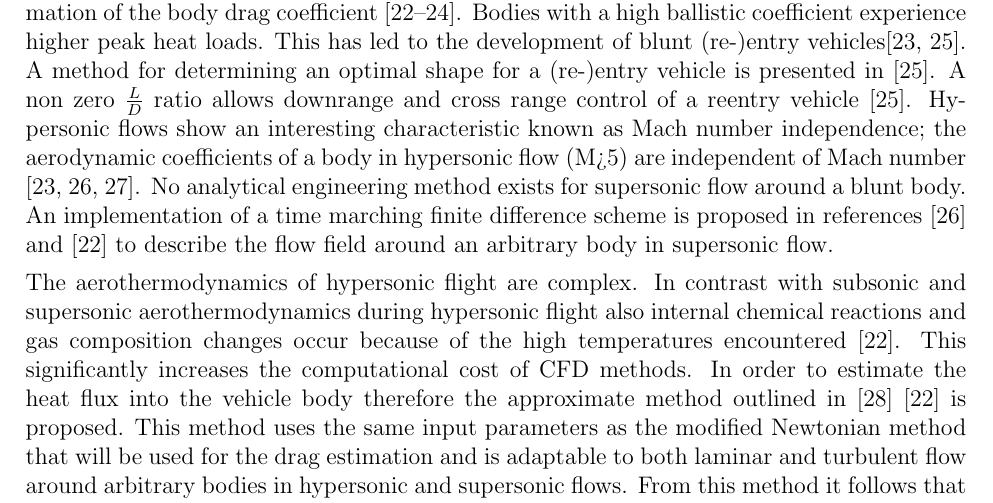
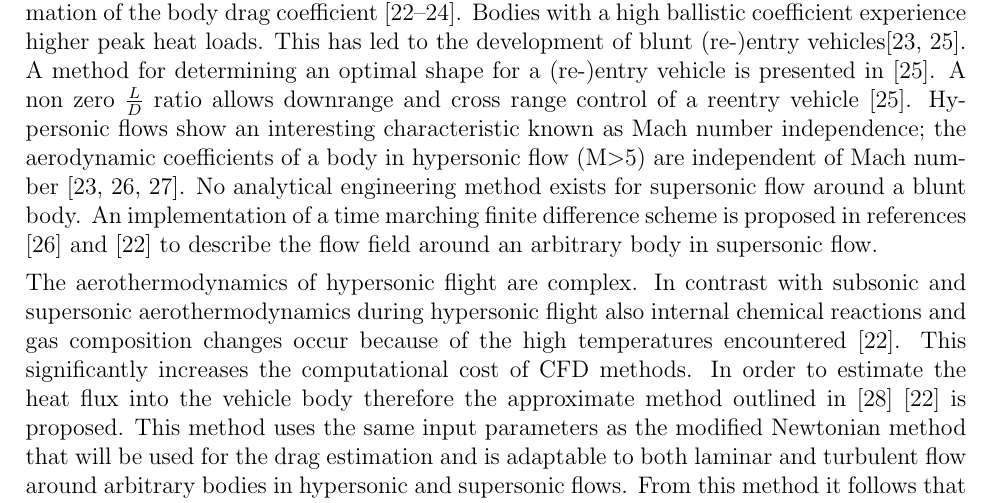
Before and after one commit to DawudH/DSE-AEROSHELL02, a LaTeX document (02_BR_BASELINE_REPORT/Report.tex, which reads 02_BR_BASELINE_REPORT/Chapter/Literature_Review/Aerodynamics.tex): part of page 16 of 43, cut so that both start at the same text. Compiled offline with pdfLaTeX; a LaTeX package or settings file that is missing is left out.

Commit message:
no message

```diff
--- a/02_BR_BASELINE_REPORT/Chapter/Literature_Review/Aerodynamics.tex
+++ b/02_BR_BASELINE_REPORT/Chapter/Literature_Review/Aerodynamics.tex
@@ -1,4 +1,4 @@
 \subsection{Aerodynamics} \label{sec:aero}
-Hypersonic aerodynamics is a complex field of study. Ground testing is difficult, as the high temperatures experienced during hypersonic flight may damage testing facilities \cite{AndersonJr.2006, Bertin1994}. For the solution of the full flow field around a body in hypersonic flow, \gls{cfd} solution is required. This solution requires significant knowledge to implement, is computationally expensive to obtain and difficult to validate \cite{AndersonJr.2006, Bertin1994}. A useful engineering method for determining the aerodynamic characteristics of an arbitrary body in hypersonic flow is the (modified) Newtonian theory. It provides an acceptable approximation of the pressure distribution on the side of the body exposed to the free stream. From this pressure distribution aerodynamic coefficients can be determined. As long as the body drag is dominated by the pressure drag, the modified Newtonian method provides a good approximation of the body drag coefficient \cite{AndersonJr.2006, Bertin1994, Bertin2006}. Bodies with a high ballistic coefficient experience higher peak heat loads. This has led to the development of blunt (re-)entry vehicles\cite{Bertin1994,Theisinger2009}. A method for determining an optimal shape for a (re-)entry vehicle is presented in \cite{Theisinger2009}. A non zero $\frac{L}{D}$ ratio allows downrange and cross range control of a reentry vehicle \cite{Theisinger2009}. Hypersonic flows show an interesting characteristic known as Mach number independence; the aerodynamic coefficients of a body in hypersonic flow (M>5) are independent of Mach number \cite{Bertin1994,AndersonJr.2007,Hollis}. No analytical engineering method exists for supersonic flow around a blunt body. An implementation of a time marching finite difference scheme is proposed in references \cite{AndersonJr.2007} and \cite{AndersonJr.2006} to describe the flow field around an arbitrary body in supersonic flow.
+Hypersonic aerodynamics is a complex field of study. Ground testing is difficult, as the high temperatures experienced during hypersonic flight may damage testing facilities \cite{AndersonJr.2006, Bertin1994}. For the solution of the full flow field around a body in hypersonic flow, \gls{cfd} solution is required. This solution requires significant knowledge to implement, is computationally expensive to obtain and difficult to validate \cite{AndersonJr.2006, Bertin1994}. A useful engineering method for determining the aerodynamic characteristics of an arbitrary body in hypersonic flow is the (modified) Newtonian theory. It provides an acceptable approximation of the pressure distribution on the side of the body exposed to the free stream. From this pressure distribution aerodynamic coefficients can be determined. As long as the body drag is dominated by the pressure drag, the modified Newtonian method provides a good approximation of the body drag coefficient \cite{AndersonJr.2006, Bertin1994, Bertin2006}. Bodies with a high ballistic coefficient experience higher peak heat loads. This has led to the development of blunt (re-)entry vehicles\cite{Bertin1994,Theisinger2009}. A method for determining an optimal shape for a (re-)entry vehicle is presented in \cite{Theisinger2009}. A non zero $\frac{L}{D}$ ratio allows downrange and cross range control of a reentry vehicle \cite{Theisinger2009}. Hypersonic flows show an interesting characteristic known as Mach number independence; the aerodynamic coefficients of a body in hypersonic flow (M$>$5) are independent of Mach number \cite{Bertin1994,AndersonJr.2007,Hollis}. No analytical engineering method exists for supersonic flow around a blunt body. An implementation of a time marching finite difference scheme is proposed in references \cite{AndersonJr.2007} and \cite{AndersonJr.2006} to describe the flow field around an arbitrary body in supersonic flow.
 
 The aerothermodynamics of hypersonic flight are complex. In contrast with subsonic and supersonic aerothermodynamics during hypersonic flight also internal chemical reactions and gas composition changes occur  because of the high temperatures encountered \cite{AndersonJr.2006}. This significantly increases the computational cost of CFD methods. In order to estimate the heat flux into the vehicle body therefore the approximate method outlined in \cite{Tauber1986} \cite{AndersonJr.2006} is proposed. This method uses the same input parameters as the modified Newtonian method that will be used for the drag estimation and is adaptable to both laminar and turbulent flow around arbitrary bodies in hypersonic and supersonic flows. From this method it follows that the local heat flux into the arbitrary body is dependent on the freestream density \& velocity as well as on local body angle with respect to the undisturbed freestream flow, distance measured along the body surface from the stagnation point and local entropy ratio between the wall and total conditions \cite{Tauber1986, AndersonJr.2006}.
```
